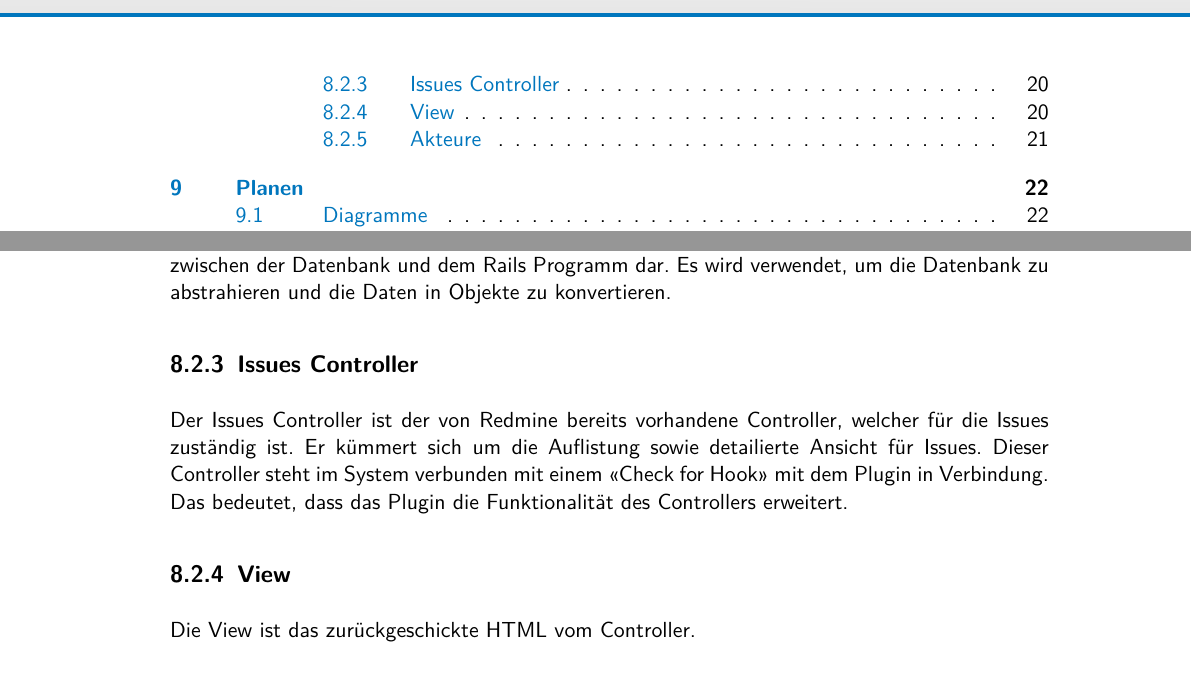
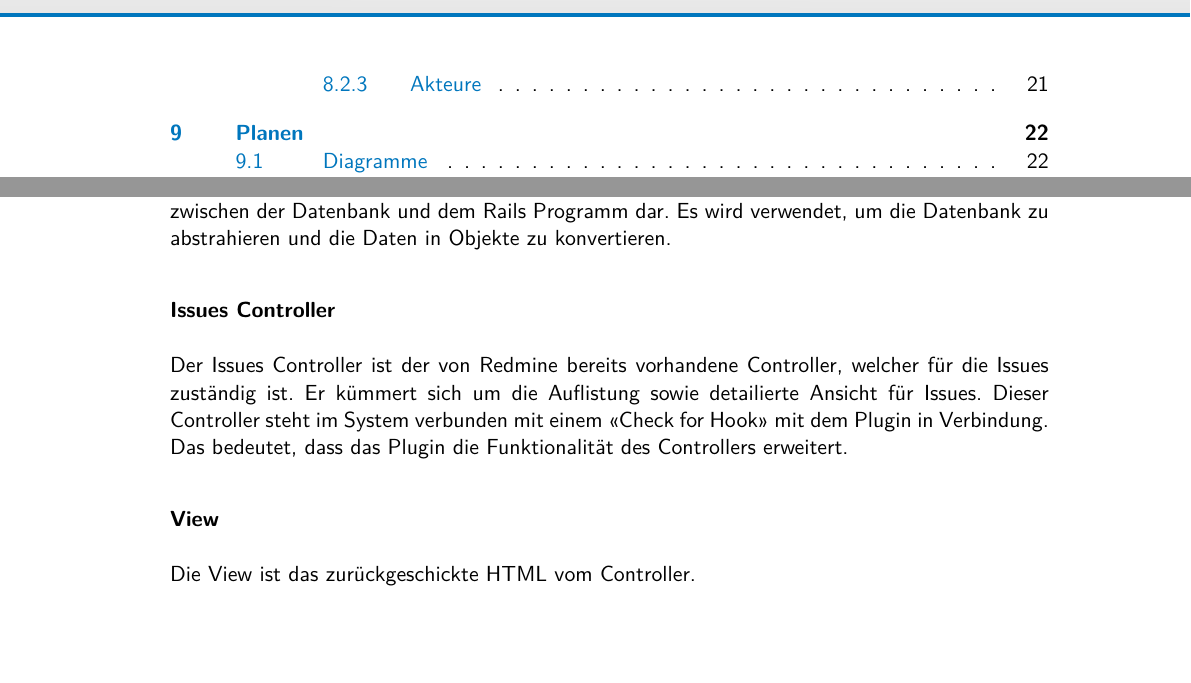
Before and after one commit to aneshodza/ipa-documentation, a LaTeX document (src/index.tex, which reads src/chapters/inform.tex): two parts of pages 3 and 23 of 33, joined at a grey line, cut at the place of the change. Compiled offline with pdfLaTeX.

Commit message:
Fix header size issues (#14)

```diff
--- a/src/chapters/inform.tex
+++ b/src/chapters/inform.tex
@@ -85,13 +85,13 @@ ActiveRecord ist ein ORM (Object Relational Mapping) für Ruby. Dieses stellt ei
 Datenbank und dem Rails Programm dar. Es wird verwendet, um die Datenbank zu abstrahieren und die Daten
 in Objekte zu konvertieren.
 
-\subsection{Issues Controller}
+\subsubsection{Issues Controller}
 Der Issues Controller ist der von Redmine bereits vorhandene Controller, welcher für die Issues zuständig ist.
 Er kümmert sich um die Auflistung sowie detailierte Ansicht für Issues. Dieser Controller steht im System
 verbunden mit einem \enquote{Check for Hook} mit dem Plugin in Verbindung. Das bedeutet, dass das Plugin die
 Funktionalität des Controllers erweitert.
 
-\subsection{View}
+\subsubsection{View}
 Die View ist das zurückgeschickte HTML vom Controller.
 
 \subsection{Akteure}
```
